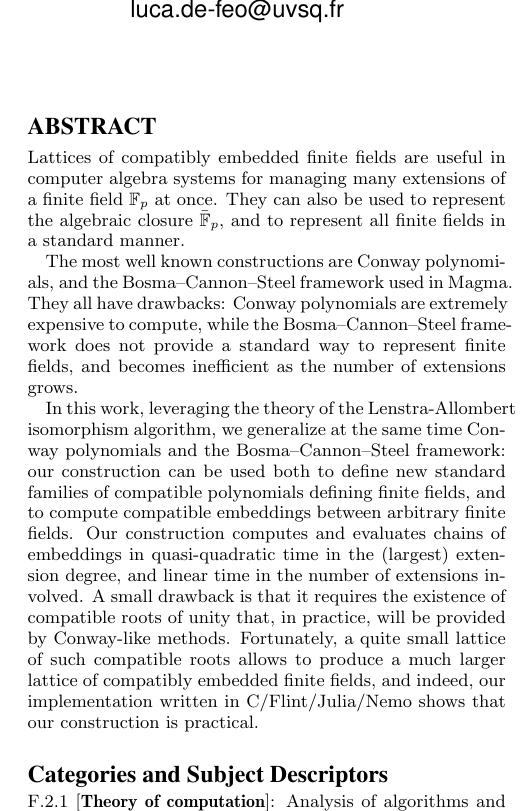
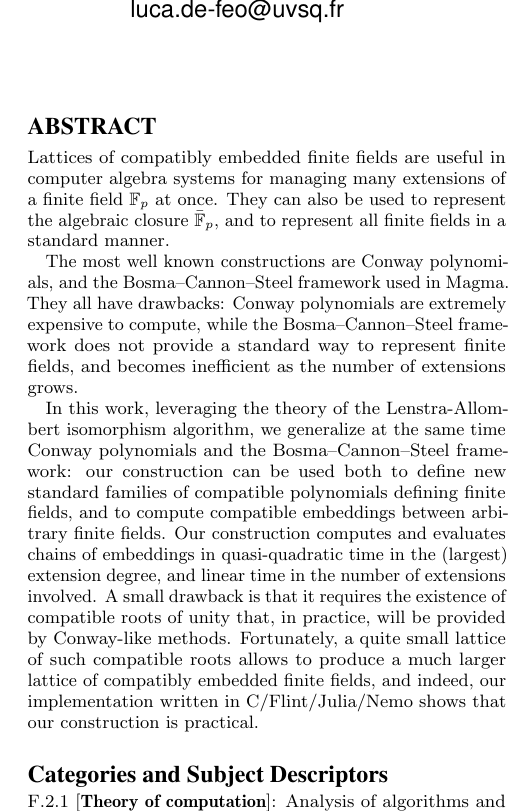
Before and after one commit to erou/gf-h90-lattice, a LaTeX paper (gf-h90.tex): part of one column of page 1 of 9, cut so that both start at the same text. Compiled offline with pdfLaTeX.

Commit message:
overfull hboxes

```diff
--- a/gf-h90.tex
+++ b/gf-h90.tex
@@ -4,6 +4,7 @@
 \usepackage{macros}
 \usepackage{amscd}
 \usepackage{xcolor}
+\usepackage{microtype}
 
 \definecolor{green}{rgb}{.08,.69,.10}
 \definecolor{blue}{rgb}{.01,.26,.87}
@@ -51,7 +52,7 @@
   a standard way to represent finite fields, and becomes inefficient
   as the number of extensions grows.
 
-  In this work, leveraging the theory of the Lenstra-Allombert
+  In this work, leveraging the theory of the Lenstra-Allom\-bert
   isomorphism algorithm, we generalize at the same time Conway
   polynomials and the Bosma--Cannon--Steel framework: our construction
   can be used both to define new standard families of compatible
```
